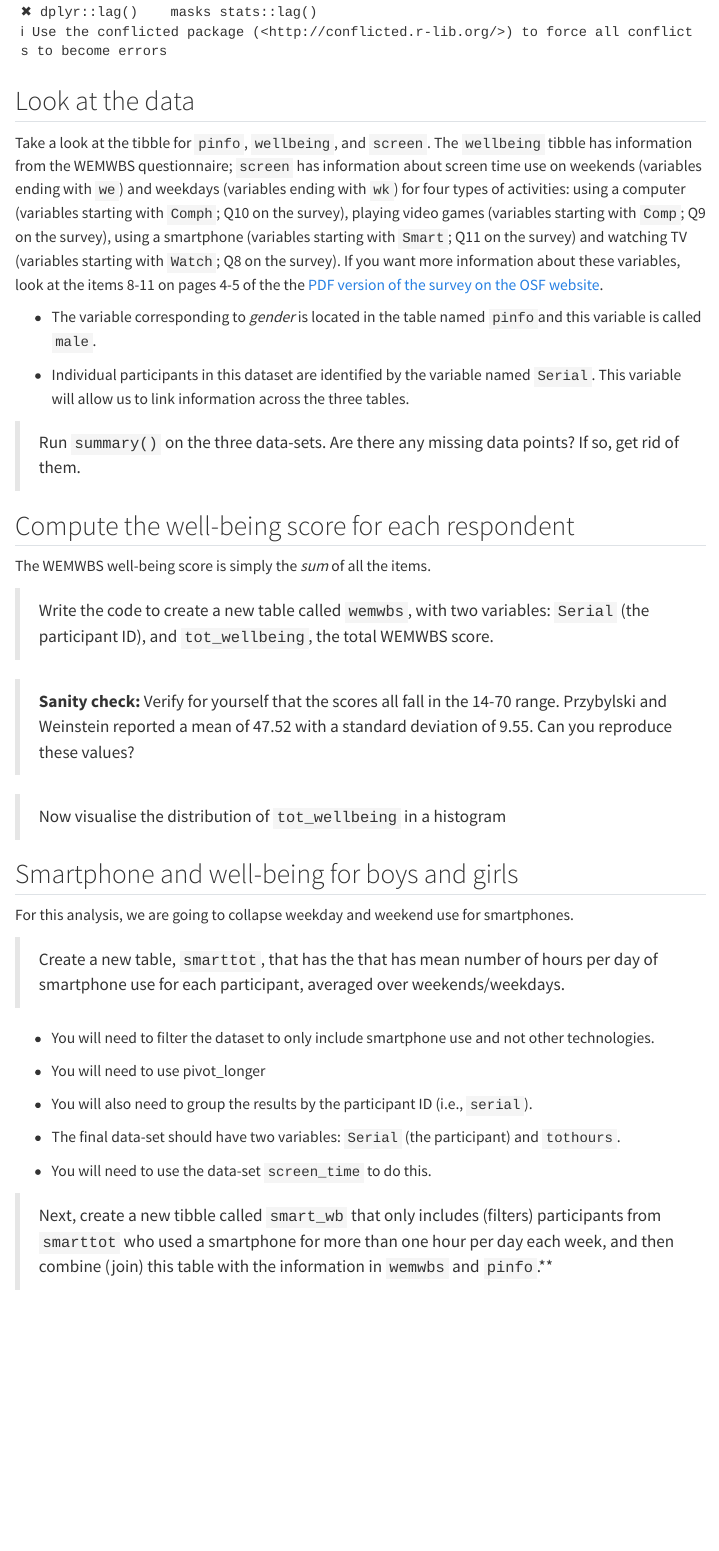
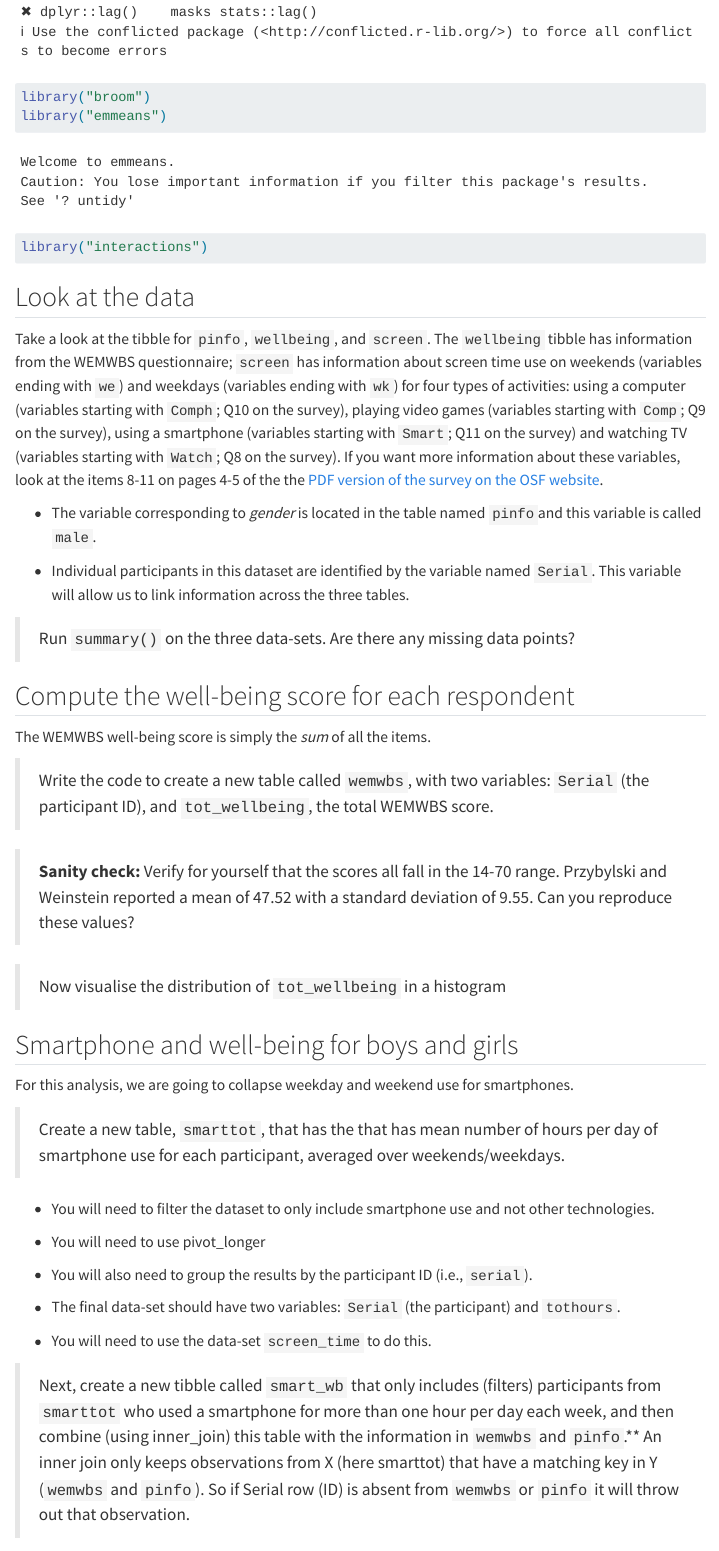
Before and after one commit to jgeller112/Lab9-Interactions1, a Quarto document (Lab9.qmd): the page in a window 1100 px wide, from 1670 px down. Rendered offline with R 4.5, knitr and Pandoc in place of Quarto, with nearby package versions; menus at the side of the page are left out.

Commit message:
update lab 9

````diff
--- a/Lab9.qmd
+++ b/Lab9.qmd
@@ -48,10 +48,13 @@ We want to estimate two slopes relating screen time to well-being, one for girls
 library("WebPower")
 library("easystats")
 library("tidyverse")
+library("broom")
+library("emmeans")
+library("interactions")
 
 ```
 
-##  Look at the data {#mulregression-a2}
+##  Look at the data
 
 Take a look at the tibble for `pinfo`, `wellbeing`, and `screen`.  The `wellbeing` tibble has information from the WEMWBS questionnaire; `screen` has information about screen time use on weekends (variables ending with `we`) and weekdays (variables ending with `wk`) for four types of activities: using a computer (variables starting with `Comph`; Q10 on the survey), playing video games (variables starting with `Comp`; Q9 on the survey), using a smartphone (variables starting with `Smart`; Q11 on the survey) and watching TV (variables starting with `Watch`; Q8 on the survey).  If you want more information about these variables, look at the items 8-11 on pages 4-5 of the the [PDF version of the survey on the OSF website](https://osf.io/82ybd/).
 
@@ -59,7 +62,7 @@ Take a look at the tibble for `pinfo`, `wellbeing`, and `screen`.  The `wellbein
 
 -  Individual participants in this dataset are identified by the variable named `Serial`.  This variable will allow us to link information across the three tables.
 
-> Run `summary()` on the three data-sets. Are there any missing data points? If so, get rid of them.
+> Run `summary()` on the three data-sets. Are there any missing data points?
 
 ```{r}
 
@@ -83,7 +91,7 @@ The WEMWBS well-being score is simply the *sum* of all the items.
 
 ```
 
-## Smartphone and well-being for boys and girls {#mulregression-a5}
+## Smartphone and well-being for boys and girls
 
 For this analysis, we are going to collapse weekday and weekend use for smartphones.
 
@@ -103,7 +111,7 @@ For this analysis, we are going to collapse weekday and weekend use for smartpho
 
 ```
 
-> Next, create a new tibble called `smart_wb` that only includes (filters) participants from `smarttot` who used a smartphone for more than one hour per day each week, and then combine (join) this table with the information in `wemwbs` and `pinfo`.**
+> Next, create a new tibble called `smart_wb` that only includes (filters) participants from `smarttot` who used a smartphone for more than one hour per day each week, and then combine (using inner_join) this table with the information in `wemwbs` and `pinfo`.** An inner join only keeps observations from X (here smarttot) that have a matching key in Y (`wemwbs` and `pinfo`). So if Serial row (ID) is absent from `wemwbs` or `pinfo` it will throw out that observation.
 
 `r hide("Hint")`
 - `filter()` then `inner_join()` then another `inner_join()`
````
Also changed, not shown: Lab9.qmd (19 more changed lines).
